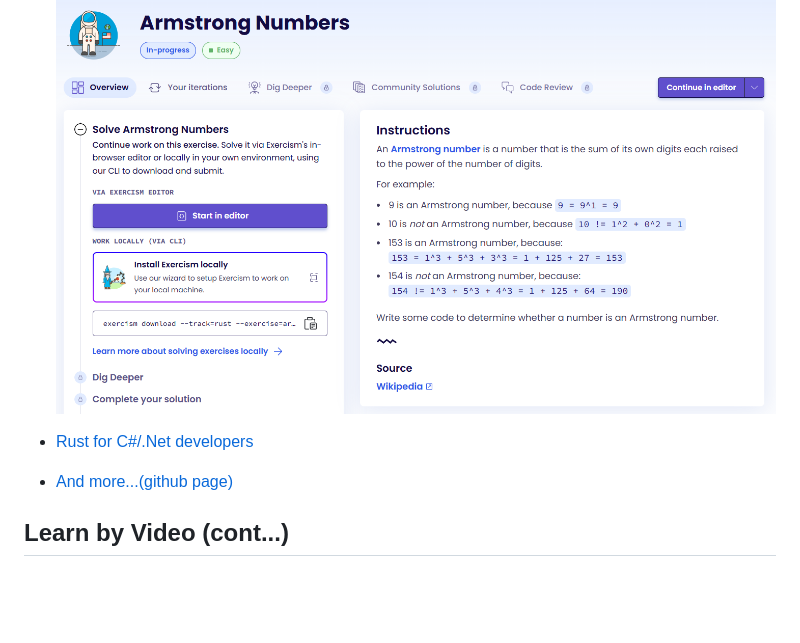
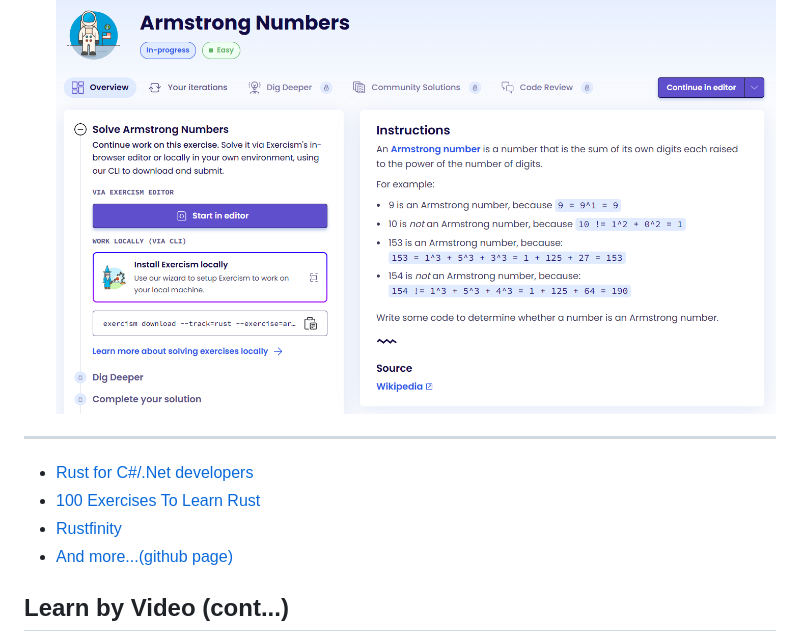
Before and after one commit to peterneave/rust, a Markdown page: README.md, the part around the change. Drawn GitHub-style; blank space fills up the shorter version.

Commit message:
Update Learning

```diff
--- a/README.md
+++ b/README.md
@@ -246,8 +246,12 @@ Official <https://www.rust-lang.org/learn>
 
 - [Exercism - Rust Track](https://exercism.org/tracks/rust) - Series of exercises to learn rust
 ![bg right:60% w:700px](img/exercism.png)
+
+---
+
 - [Rust for C#/.Net developers](https://microsoft.github.io/rust-for-dotnet-devs/latest/)
-
+- [100 Exercises To Learn Rust](https://rust-exercises.com/100-exercises)
+- [Rustfinity](https://www.rustfinity.com/)
 - [And more...(github page)](https://github.com/ctjhoa/rust-learning)
 
 ## Learn by Video (cont...)
```
